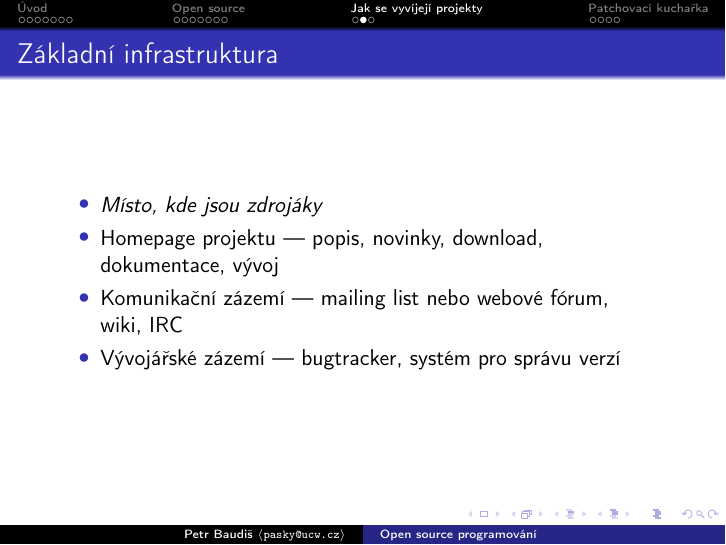
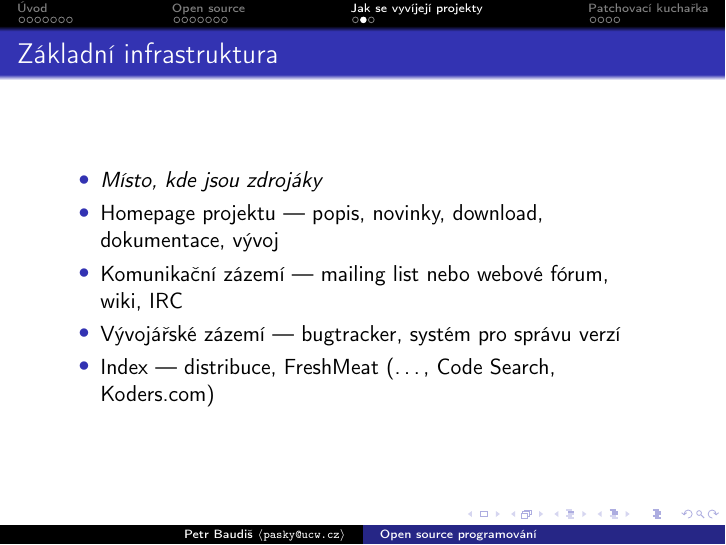
Before and after one commit to pasky/oss-lec, LaTeX slides (lec1.tex): page 21 of 27. Compiled offline with pdfLaTeX.

Commit message:
lec1: Index

```diff
--- a/lec1.tex
+++ b/lec1.tex
@@ -251,6 +251,7 @@ Neomezené použití i prodej.
 \item Homepage projektu --- popis, novinky, download, dokumentace, vývoj
 \item Komunikační zázemí --- mailing list nebo webové fórum,\\wiki, IRC
 \item Vývojářské zázemí --- bugtracker, systém pro správu verzí
+\item Index --- distribuce, FreshMeat (\dots, Code Search, Koders.com)
 \end{itemize}
 \end{frame}
 
```
